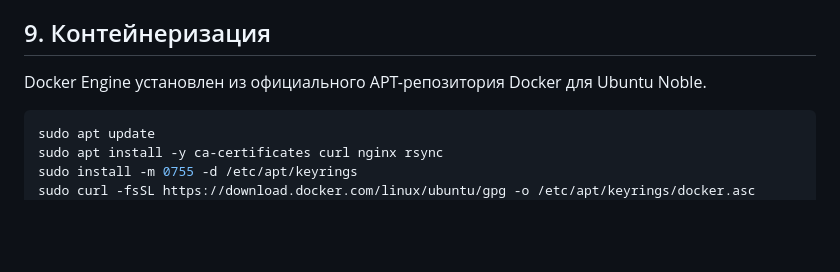
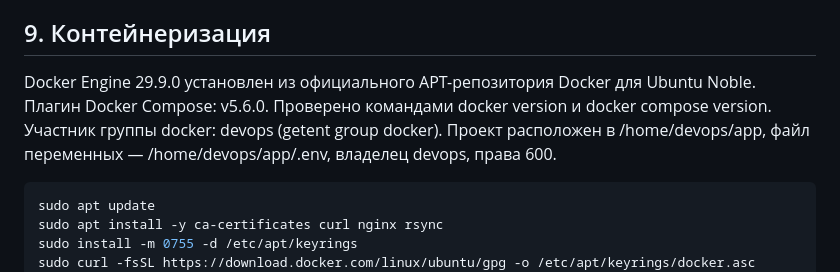
Before and after one commit to future-fashion-hub/devops-course-2026, a Markdown page: docs/server-setup.md, the part around the change. GitHub-like rendering; blank space fills up the shorter version.

Commit message:
docs: record verified Docker versions and runtime paths

````diff
--- a/docs/server-setup.md
+++ b/docs/server-setup.md
@@ -89,7 +89,11 @@ UFW активен.
 
 ## 9. Контейнеризация
 
-Docker Engine установлен из официального APT-репозитория Docker для Ubuntu Noble.
+Docker Engine 29.9.0 установлен из официального APT-репозитория Docker для Ubuntu Noble.
+Плагин Docker Compose: v5.6.0. Проверено командами docker version и docker compose version.
+Участник группы docker: devops (getent group docker).
+Проект расположен в /home/devops/app, файл переменных — /home/devops/app/.env,
+владелец devops, права 600.
 
 ```bash
 sudo apt update
````
